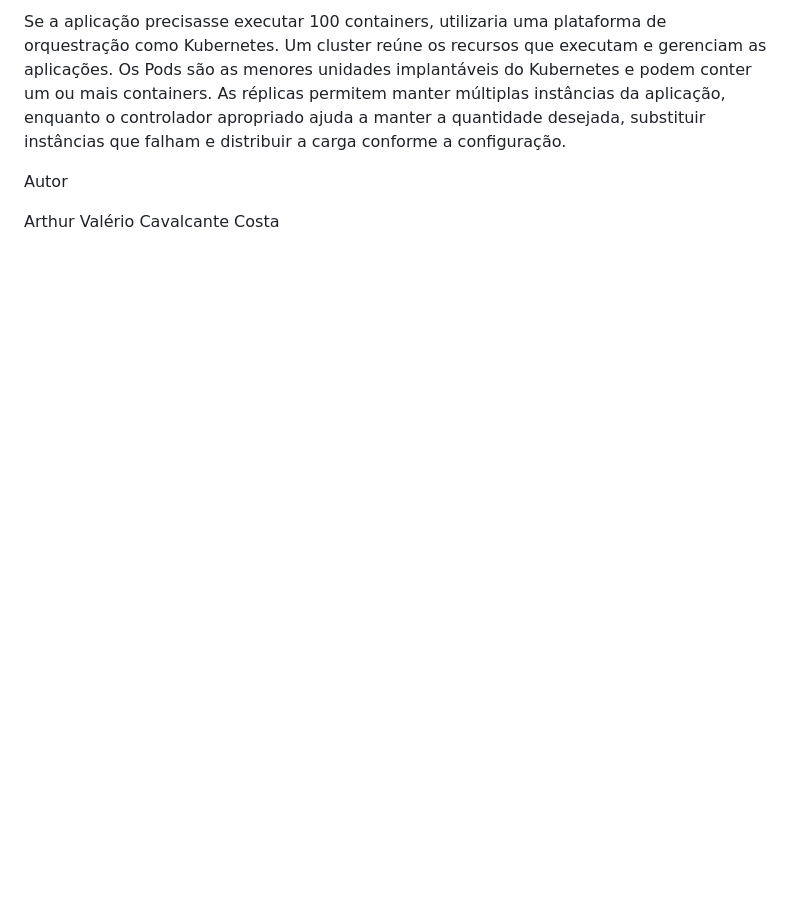
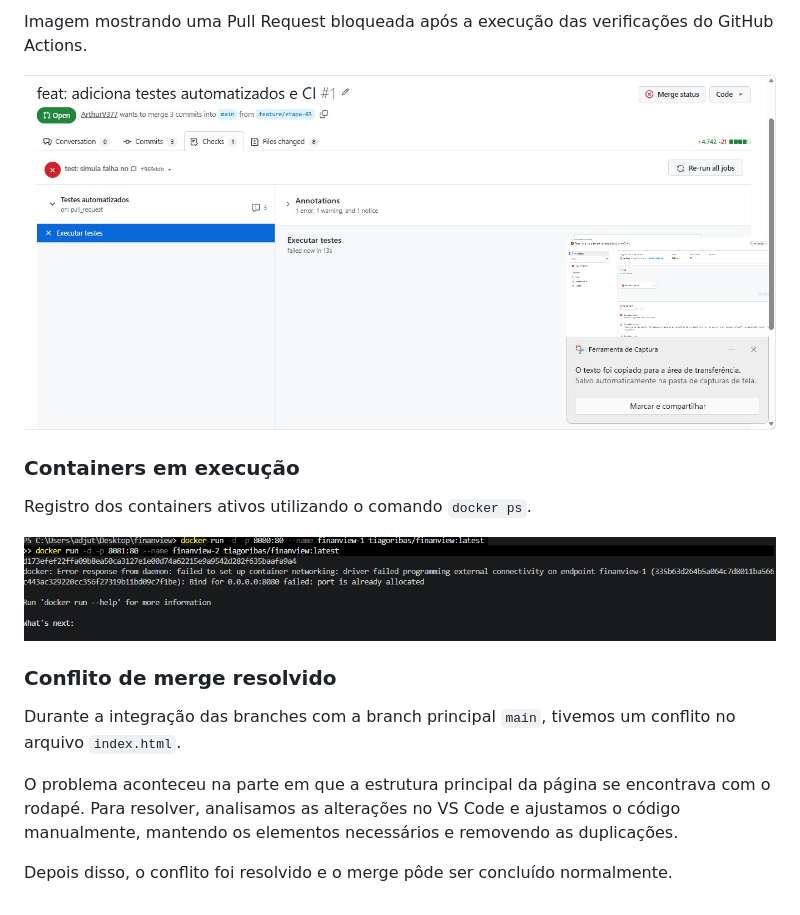
Before and after one commit to ArthurV377/finanview, a Markdown page: README.md, the part around one of its changes. Rendered like a GitHub page; pictures changed too: evidencias/pr_bloqueada.png (added); blank space fills up the shorter version.

```diff
--- a/README.md
+++ b/README.md
@@ -125,6 +88,18 @@ Evidência do comando `docker ps` mostrando dois containers da aplicação em ex
 
-Se a aplicação precisasse executar 100 containers, utilizaria uma plataforma de orquestração como Kubernetes. Um cluster reúne os recursos que executam e gerenciam as aplicações. Os Pods são as menores unidades implantáveis do Kubernetes e podem conter um ou mais containers. As réplicas permitem manter múltiplas instâncias da aplicação, enquanto o controlador apropriado ajuda a manter a quantidade desejada, substituir instâncias que falham e distribuir a carga conforme a configuração.
+Imagem mostrando uma Pull Request bloqueada após a execução das verificações do GitHub Actions.
 
-Autor
+![PR bloqueada pelo CI](evidencias/pr_bloqueada.png)
 
-Arthur Valério Cavalcante Costa
+### Containers em execução
+
+Registro dos containers ativos utilizando o comando `docker ps`.
+
+![Containers Docker em execução](evidencias/docker_ps.png)
+
+### Conflito de merge resolvido
+
+Durante a integração das branches com a branch principal `main`, tivemos um conflito no arquivo `index.html`.
+
+O problema aconteceu na parte em que a estrutura principal da página se encontrava com o rodapé. Para resolver, analisamos as alterações no VS Code e ajustamos o código manualmente, mantendo os elementos necessários e removendo as duplicações.
+
+Depois disso, o conflito foi resolvido e o merge pôde ser concluído normalmente.
```
Also changed, not shown: other parts of README.md (+52 -89 lines).
